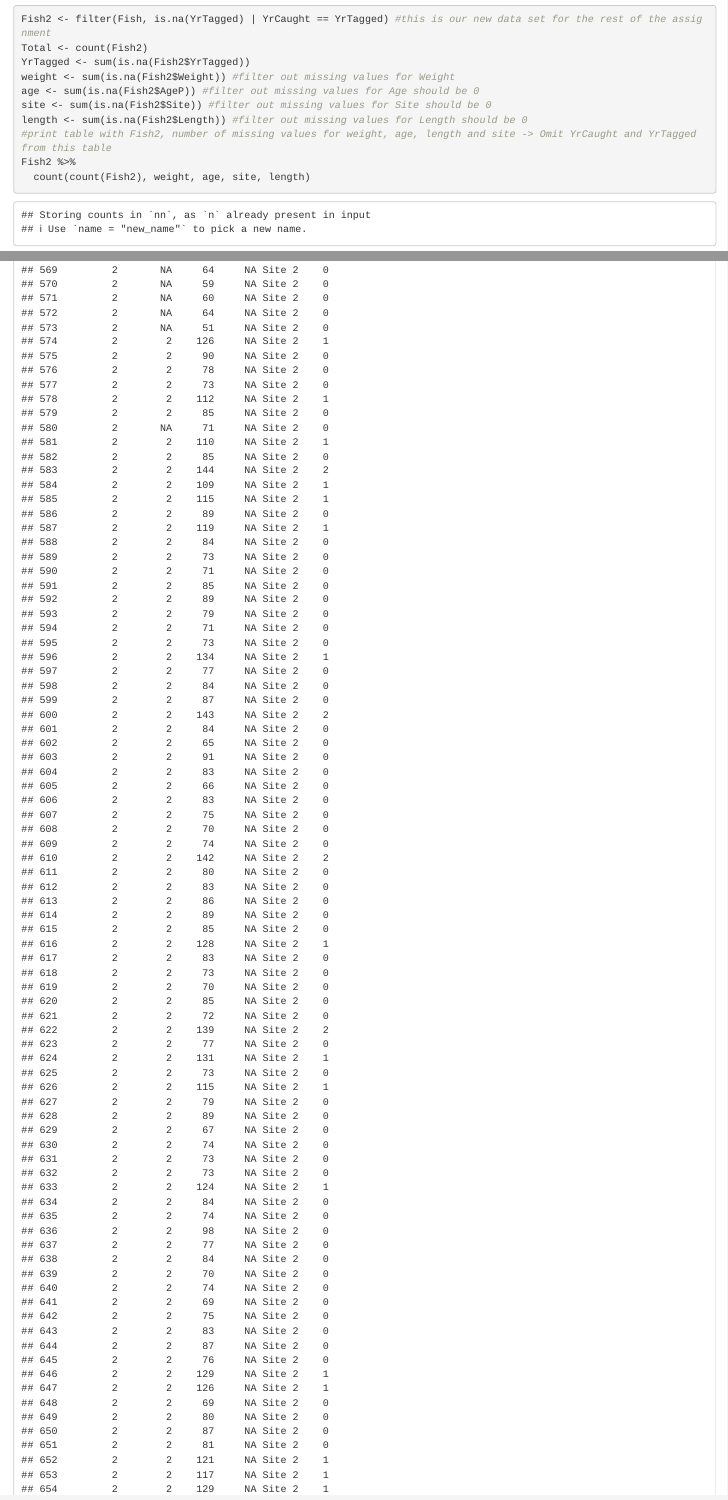
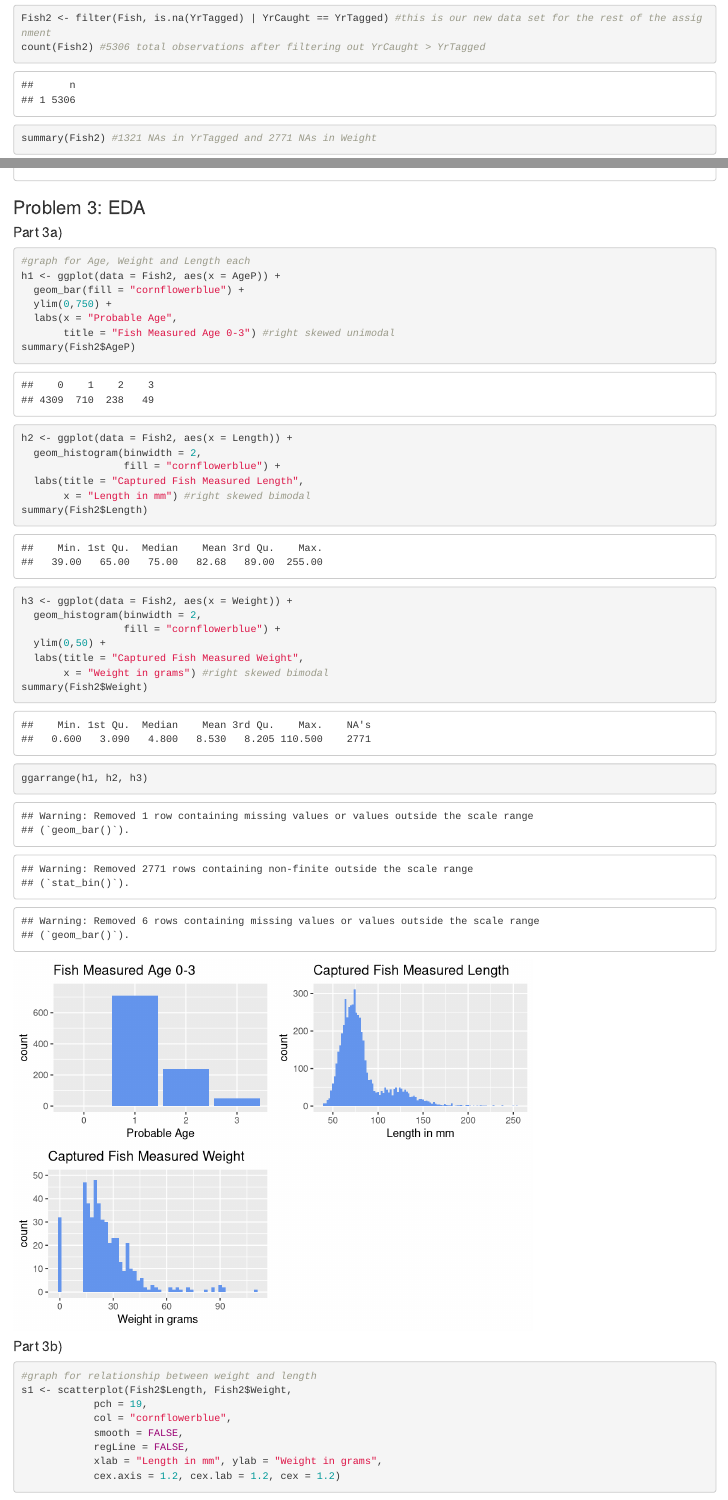
Before and after one commit to jadebu1/STAT311-Final-Project, an R Markdown document (Master File.rmd): the page in a window 1100 px wide, from 540 px down before the commit and from 560 px down after it, so that both start at the same text, and a second part further down, joined at a grey line. Rendered offline with R 4.5, knitr and Pandoc, with nearby package versions; drawn as R Markdown's standard HTML page in place of the format the file asks for.

Commit message:
edits on categorical variable counts as well as total ob counts

````diff
--- a/Master File.rmd
+++ b/Master File.rmd
@@ -26,12 +27,3 @@ count(Fish)
 Fish2 <- filter(Fish, is.na(YrTagged) | YrCaught == YrTagged) #this is our new data set for the rest of the assignment
-Total <- count(Fish2)
-YrTagged <- sum(is.na(Fish2$YrTagged))
-weight <- sum(is.na(Fish2$Weight)) #filter out missing values for Weight
-age <- sum(is.na(Fish2$AgeP)) #filter out missing values for Age should be 0
-site <- sum(is.na(Fish2$Site)) #filter out missing values for Site should be 0
-length <- sum(is.na(Fish2$Length)) #filter out missing values for Length should be 0
-#print table with Fish2, number of missing values for weight, age, length and site -> Omit YrCaught and YrTagged from this table
-Fish2 %>%
-  count(count(Fish2), weight, age, site, length)
-Fish2
-
+count(Fish2) #5306 total observations after filtering out YrCaught > YrTagged
+summary(Fish2) #1321 NAs in YrTagged and 2771 NAs in Weight
@@ -43,20 +36,23 @@ Fish2
 #### Part 3a)
 ```{r Univariate EDA}
 #graph for Age, Weight and Length each
-h1 <- ggplot(Fish2, aes(x = AgeP)) +
+h1 <- ggplot(data = Fish2, aes(x = AgeP)) +
   geom_bar(fill = "cornflowerblue") +
   ylim(0,750) +
   labs(x = "Probable Age",
        title = "Fish Measured Age 0-3") #right skewed unimodal
+summary(Fish2$AgeP)
 h2 <- ggplot(data = Fish2, aes(x = Length)) +
   geom_histogram(binwidth = 2,
                  fill = "cornflowerblue") +
   labs(title = "Captured Fish Measured Length",
        x = "Length in mm") #right skewed bimodal
+summary(Fish2$Length)
 h3 <- ggplot(data = Fish2, aes(x = Weight)) +
   geom_histogram(binwidth = 2,
                  fill = "cornflowerblue") +
   ylim(0,50) +
   labs(title = "Captured Fish Measured Weight",
        x = "Weight in grams") #right skewed bimodal
+summary(Fish2$Weight)
 ggarrange(h1, h2, h3)
````
Also changed, not shown: Master File.rmd (7 more changed lines).
